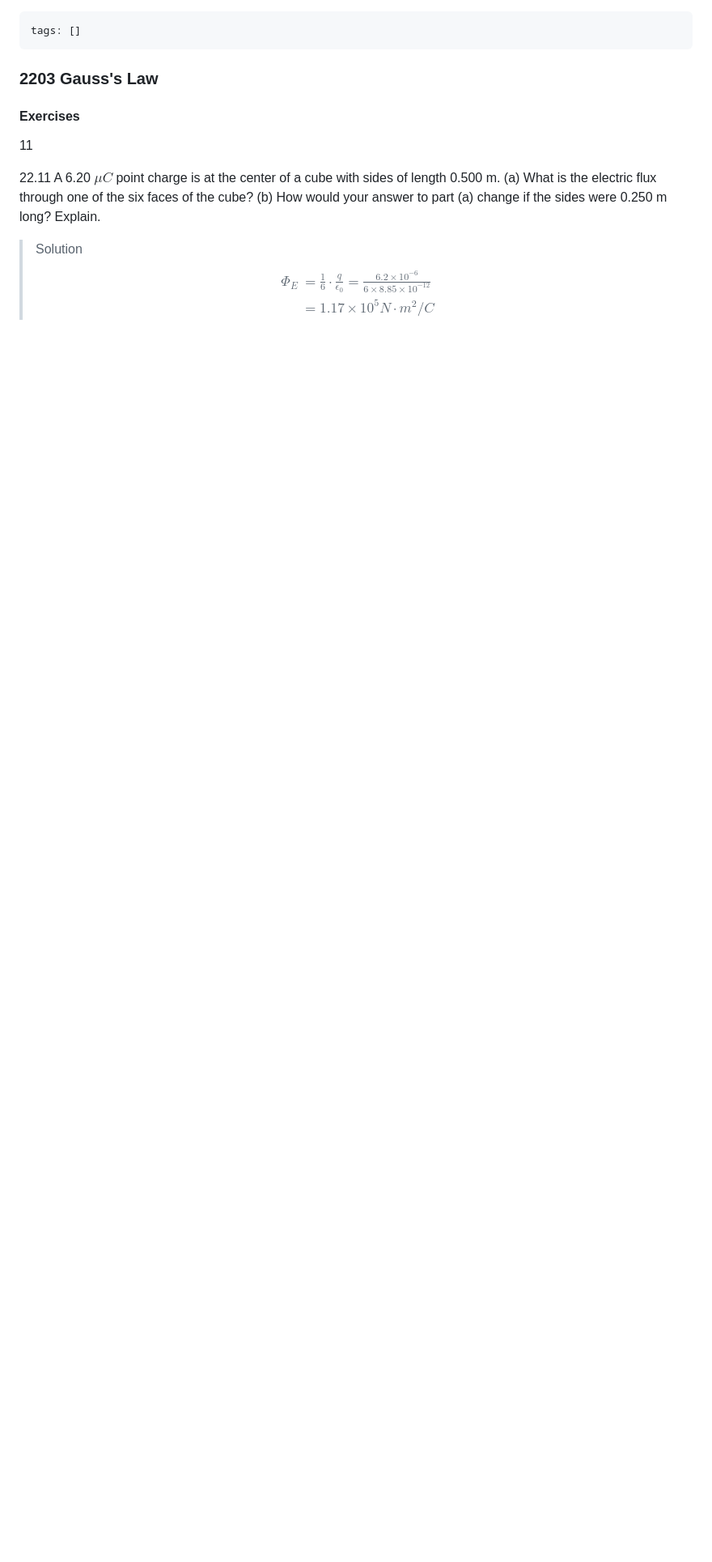
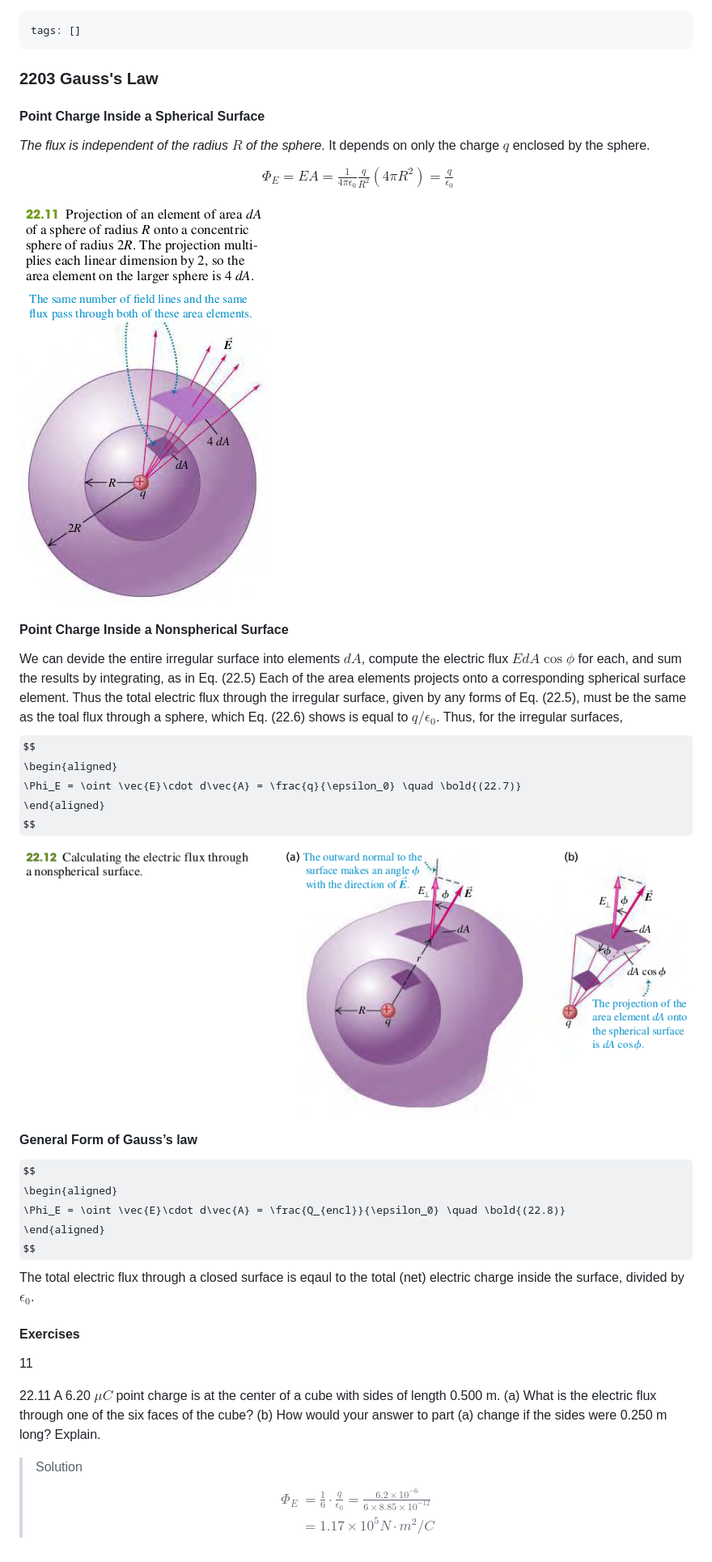
Before and after one commit to zhenging/phys208b, a Markdown page: sections/2203_gausss_law.md, the part around the change. Shown: that part at 81% size. Rendered like a GitHub page; pictures changed too: assets/2211.png (added), assets/2212.png (added); some formulas as TeX source; blank space fills up the shorter version.

Commit message:
completed 2203 Gauss's Law

```diff
--- a/sections/2203_gausss_law.md
+++ b/sections/2203_gausss_law.md
@@ -3,6 +3,35 @@ tags: []
 ---
 
 ### 2203 Gauss's Law
+
+#### Point Charge Inside a Spherical Surface
+_The flux is independent of the radius $R$ of the sphere_. It depends on only the charge $q$ enclosed by the sphere.
+$$
+\begin{aligned}
+\Phi_E = EA = \frac{1}{4\pi \epsilon_0} \frac{q}{R^2} (4\pi R^2) = \frac{q}{\epsilon_0}
+\end{aligned}
+$$
+
+![Graph](../assets/2211.png)
+
+
+#### Point Charge Inside a Nonspherical Surface
+We can devide the entire irregular surface into elements $dA$, compute the electric flux $EdA\cos \phi$ for each, and sum the results by integrating, as in Eq. (22.5) Each of the area elements projects onto a corresponding spherical surface element. Thus the total electric flux through the irregular surface, given by any forms of Eq. (22.5), must be the same as the toal flux through a sphere, which Eq. (22.6) shows is equal to $q/\epsilon_0$. Thus, for the irregular surfaces,
+$$
+\begin{aligned}
+\Phi_E = \oint \vec{E}\cdot d\vec{A} = \frac{q}{\epsilon_0} \quad \bold{(22.7)}
+\end{aligned}
+$$
+
+![Graph](../assets/2212.png)
+
+#### General Form of Gauss’s law
+$$
+\begin{aligned}
+\Phi_E = \oint \vec{E}\cdot d\vec{A} = \frac{Q_{encl}}{\epsilon_0} \quad \bold{(22.8)}
+\end{aligned}
+$$
+The total electric flux through a closed surface is eqaul to the total (net) electric charge inside the surface, divided by $\epsilon_0$.
 
 
 #### Exercises
```
